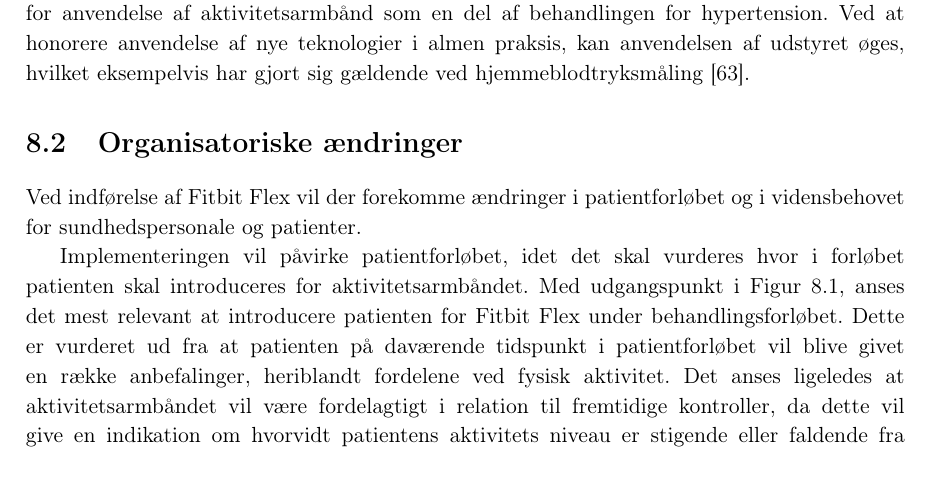
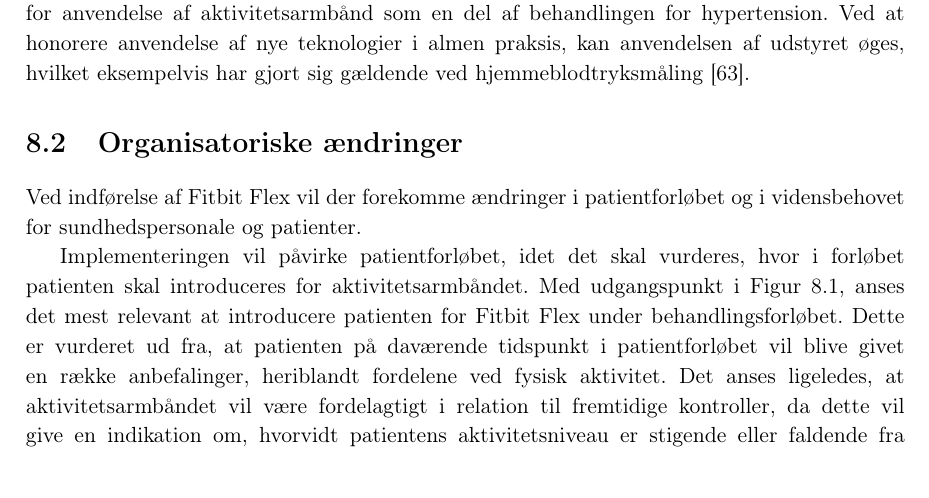
Before and after one commit to signehk/ST5, a LaTeX book (mainNy.tex, which reads contents/hMTV/eOrganisation/aendringer.tex): part of page 53 of 78, cut so that both start at the same text. Compiled offline with pdfLaTeX.

Commit message:
Organisation :santa:

```diff
--- a/contents/hMTV/eOrganisation/aendringer.tex
+++ b/contents/hMTV/eOrganisation/aendringer.tex
@@ -1,9 +1,9 @@
 \section{Organisatoriske ændringer}\label{sec:org_aendringer}
 Ved indførelse af Fitbit Flex vil der forekomme ændringer i patientforløbet og i vidensbehovet for sundhedspersonale og patienter.
 
-Implementeringen vil påvirke patientforløbet, idet det skal vurderes hvor i forløbet patienten skal introduceres for aktivitetsarmbåndet.
-Med udgangspunkt i \autoref{fig:patientforloeb}, anses det mest relevant at introducere patienten for Fitbit Flex under behandlingsforløbet. Dette er vurderet ud fra at patienten på daværende tidspunkt i patientforløbet vil blive givet en række anbefalinger, heriblandt fordelene ved fysisk aktivitet.
-Det anses ligeledes at aktivitetsarmbåndet vil være fordelagtigt i relation til fremtidige kontroller, da dette vil give en indikation om hvorvidt patientens aktivitets niveau er stigende eller faldende fra forhenværende kontroller.
+Implementeringen vil påvirke patientforløbet, idet det skal vurderes, hvor i forløbet patienten skal introduceres for aktivitetsarmbåndet.
+Med udgangspunkt i \autoref{fig:patientforloeb}, anses det mest relevant at introducere patienten for Fitbit Flex under behandlingsforløbet. Dette er vurderet ud fra, at patienten på daværende tidspunkt i patientforløbet vil blive givet en række anbefalinger, heriblandt fordelene ved fysisk aktivitet.
+Det anses ligeledes, at aktivitetsarmbåndet vil være fordelagtigt i relation til fremtidige kontroller, da dette vil give en indikation om, hvorvidt patientens aktivitetsniveau er stigende eller faldende fra forhenværende kontroller.
 
 Andre organisatoriske ændringer ses i relation til videnbehovet for at anvende teknologien i en medicinsk sammenhæng. Hertil skal både patient og læge have viden om teknologien. Det essentielle er, at både patient og læge skal være indforstået med, hvordan armbåndet bruges som et middel til dokumentation af patientens aktivitetsmønster.
 
```
